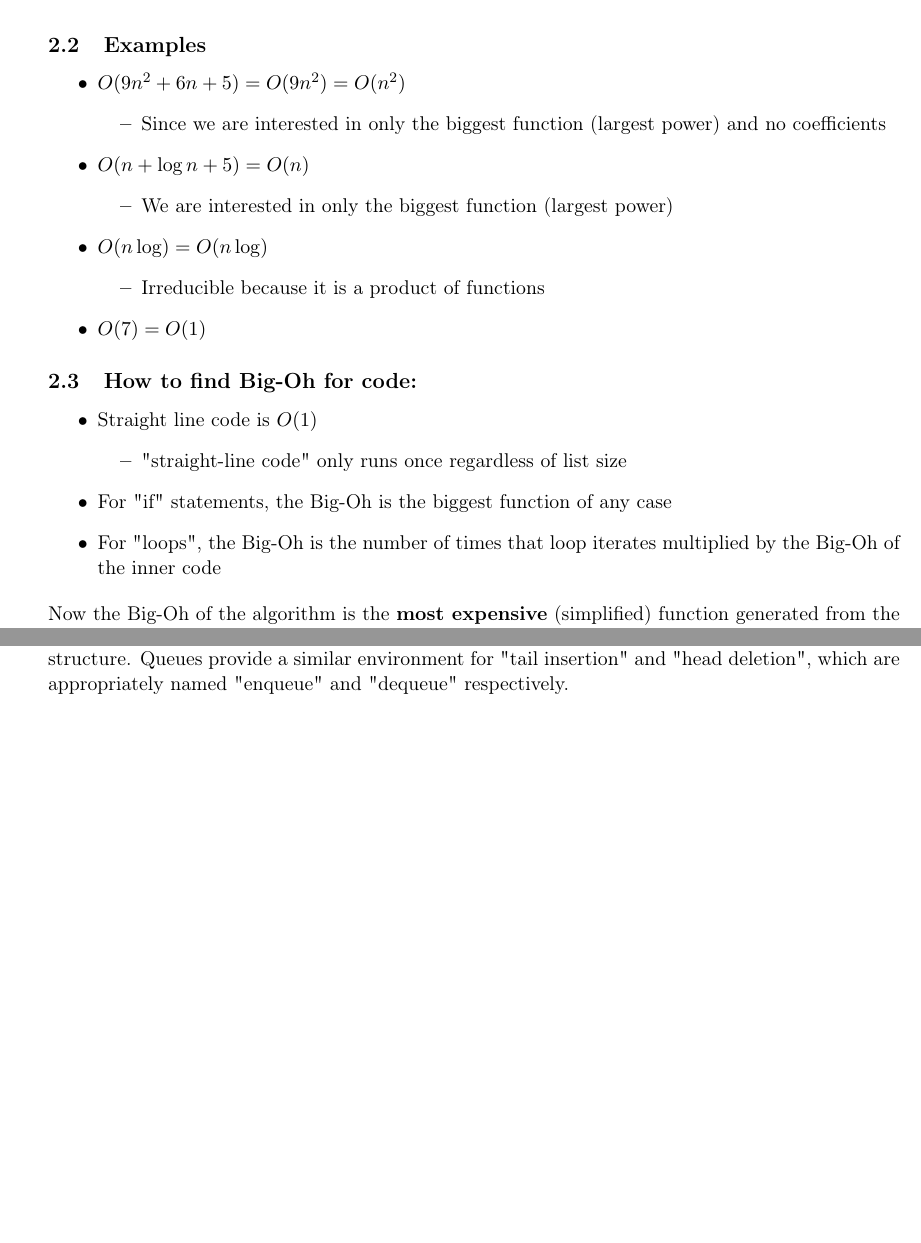
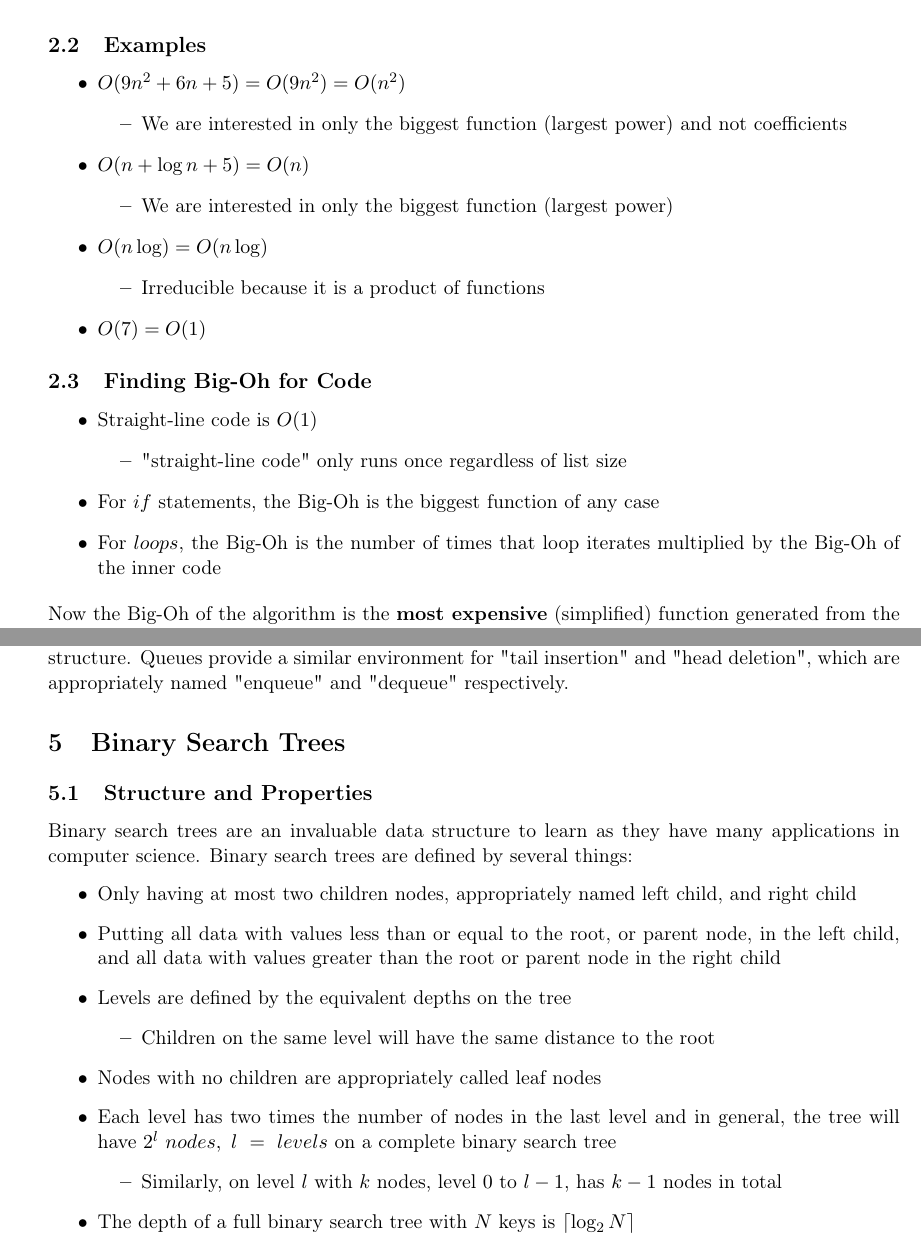
Before and after one commit to eric-li18/Algorithm-Practice, a LaTeX document (tex.src/Algorithms-and-Data-Structures.tex): two parts of pages 4 and 7 of 8, joined at a grey line, cut so that both start at the same text, the shorter picture padded with empty space. Compiled offline with pdfLaTeX.

Commit message:
added binary search trees

```diff
--- a/tex.src/Algorithms-and-Data-Structures.tex
+++ b/tex.src/Algorithms-and-Data-Structures.tex
@@ -1,15 +1,12 @@
-\documentclass[11pt]{article}
+\documentclass[hidelinks,11pt]{article}
 \usepackage[utf8]{inputenc}
 \usepackage{fullpage}
 \usepackage{textcomp}
 \usepackage{amsmath,amssymb}
-\usepackage{setspace}
 \usepackage[colorlinks=false]{hyperref}
-\usepackage{textcomp}
 \usepackage{fancyhdr}
 \usepackage[pdftex]{graphicx}
 \usepackage{setspace}
-\usepackage{listings}
 \usepackage{appendix}
 \usepackage[T1]{fontenc}
 \usepackage{titlesec}
@@ -90,7 +87,7 @@ To find the Big-Oh of an algorithm we must determine a function that represents
 \begin{itemize}
     \item $O(9n^2+6n+5) = O(9n^2) = O(n^2)$
     \begin{itemize}
-        \item Since we are interested in only the biggest function (largest power) and no coefficients
+        \item We are interested in only the biggest function (largest power) and not coefficients
     \end{itemize}
     \item $O(n+\log n +5) = O(n)$
     \begin{itemize}
@@ -101,14 +98,14 @@ To find the Big-Oh of an algorithm we must determine a function that represents
     \end{itemize}
     \item $O(7) = O(1)$
 \end{itemize}
-\subsection{How to find Big-Oh for code:}
+\subsection{Finding Big-Oh for Code}
 \begin{itemize}
-    \item Straight line code is $O(1)$
+    \item Straight-line code is $O(1)$
     \begin{itemize}
         \item "straight-line code" only runs once regardless of list size
     \end{itemize}
-    \item For "if" statements, the Big-Oh is the biggest function of any case
-    \item For "loops", the Big-Oh is the number of times that loop iterates multiplied by the Big-Oh of the inner code
+    \item For $if$ statements, the Big-Oh is the biggest function of any case
+    \item For $loops$, the Big-Oh is the number of times that loop iterates multiplied by the Big-Oh of the inner code
 \end{itemize}
 Now the Big-Oh of the algorithm is the \textbf{most expensive} (simplified) function generated from the code.\\[.5\baselineskip]
 \textbf{Example:}
@@ -187,6 +184,23 @@ With a basic understanding of deleting and inserting in a linked list, deleting
 
 \section{Queues}
 Queues are built heavily on concepts from linked lists and naturally, follows the same linear data structure. Queues provide a similar environment for "tail insertion" and "head deletion", which are appropriately named "enqueue" and "dequeue" respectively.
+\section{Binary Search Trees}
+\subsection{Structure and Properties}
+Binary search trees are an invaluable data structure to learn as they have many applications in computer science. Binary search trees are defined by several things:
+\begin{itemize}
+    \item Only having at most two children nodes, appropriately named left child, and right child
+    \item Putting all data with values less than or equal to the root, or parent node, in the left child, and all data with values greater than the root or parent node in the right child
+    \item Levels are defined by the equivalent depths on the tree
+    \begin{itemize}
+        \item Children on the same level will have the same distance to the root
+    \end{itemize}
+    \item Nodes with no children are appropriately called leaf nodes
+    \item Each level has two times the number of nodes in the last level and in general, the tree will have $2^l\ nodes,\ l\ =\ levels$ on a complete binary search tree
+    \begin{itemize}
+        \item Similarly, on level $l$ with $k$ nodes, level $0$ to $l-1$, has $k-1$ nodes in total
+    \end{itemize}
+    \item The depth of a full binary search tree with $N$ keys is $\left \lceil{\log_2 N}\right \rceil $
+\end{itemize}
 \section{Additional Notes}
 The following sections are supplementary and cover topics that may not be considered algorithms and/or data structures but are interesting nonetheless.
 \subsection{Variadic Functions}
```
Also changed, not shown: tex.src/Algorithms-and-Data-Structures.pdf (added), 9 other files.
